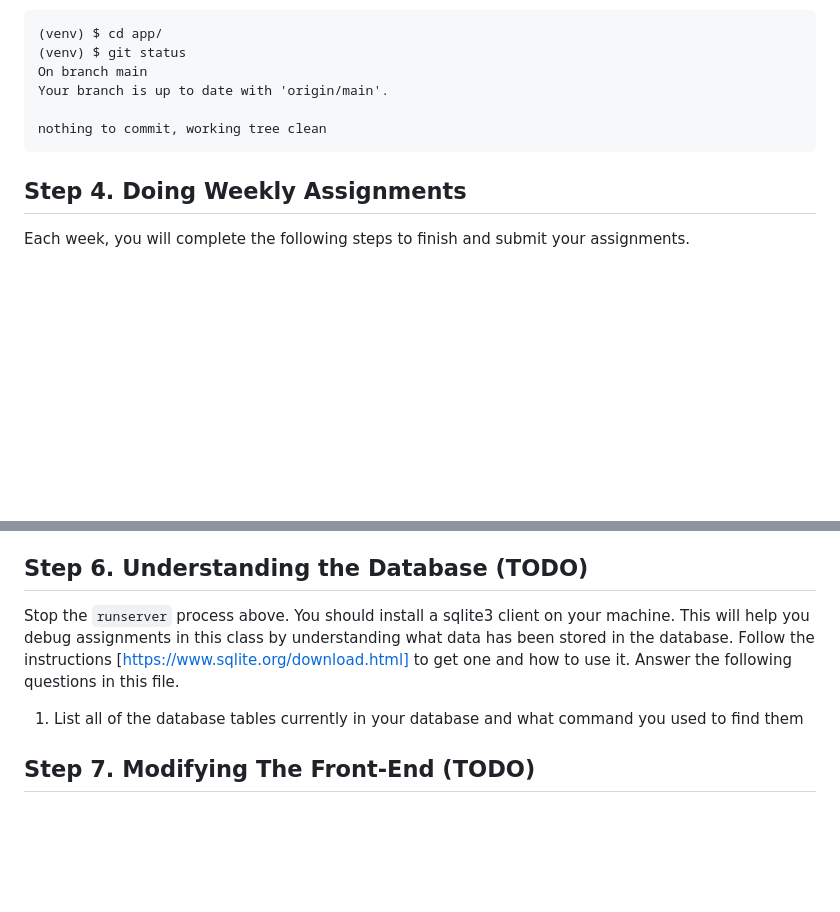
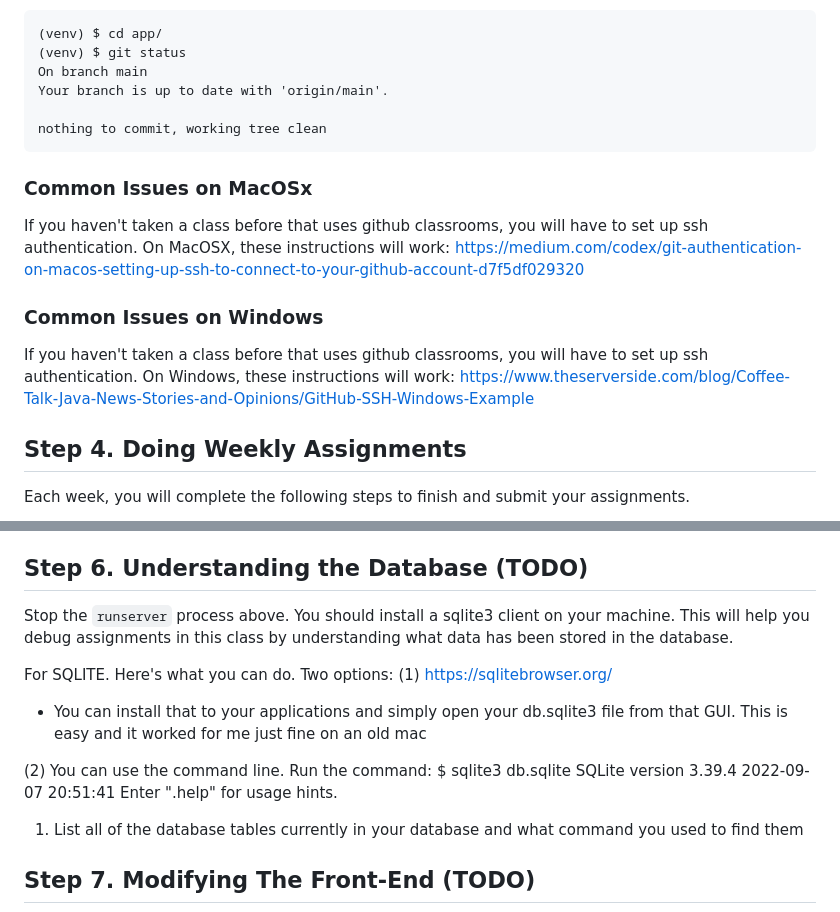
Before and after one commit to sjyk/cmsc13600-course-project, a Markdown page: docs/Week-0-Installation.md, 2 parts joined by grey strips. Rendered like a GitHub page; blank space fills up the shorter version.

````diff
--- a/docs/Week-0-Installation.md
+++ b/docs/Week-0-Installation.md
@@ -82,6 +82,14 @@ Your branch is up to date with 'origin/main'.
 nothing to commit, working tree clean
 ```
 
+### Common Issues on MacOSx
+If you haven't taken a class before that uses github classrooms, you will have to set up ssh authentication. On MacOSX, these instructions will work:
+https://medium.com/codex/git-authentication-on-macos-setting-up-ssh-to-connect-to-your-github-account-d7f5df029320
+
+### Common Issues on Windows
+If you haven't taken a class before that uses github classrooms, you will have to set up ssh authentication. On Windows, these instructions will work:
+https://www.theserverside.com/blog/Coffee-Talk-Java-News-Stories-and-Opinions/GitHub-SSH-Windows-Example
+
 ## Step 4. Doing Weekly Assignments
 Each week, you will complete the following steps to finish and submit your assignments.
 1. Make sure you are working on the "main" branch and that it is up-to-date
@@ -135,7 +143,18 @@ Follow the instructions in the termina. Finally, you can test to see if your Dja
 While keeping the command running, visit the URL [http://127.0.0.1:8000/app/] in your web browser. You should see a dialog "hello xyz" or it might prompt you to log in.
 
 ## Step 6. Understanding the Database (TODO)
-Stop the `runserver` process above. You should install a sqlite3 client on your machine. This will help you debug assignments in this class by understanding what data has been stored in the database. Follow the instructions [https://www.sqlite.org/download.html] to get one and how to use it. Answer the following questions in this file.
+Stop the `runserver` process above. You should install a sqlite3 client on your machine. This will help you debug assignments in this class by understanding what data has been stored in the database.
+
+For SQLITE. Here's what you can do. Two options:
+(1) https://sqlitebrowser.org/
+- You can install that to your applications and simply open your
+db.sqlite3 file from that GUI. This is easy and it worked for me just
+fine on an old mac
+
+(2) You can use the command line. Run the command:
+$ sqlite3 db.sqlite
+SQLite version 3.39.4 2022-09-07 20:51:41
+Enter ".help" for usage hints.
 
 1. List all of the database tables currently in your database and what command you used to find them
 
````
